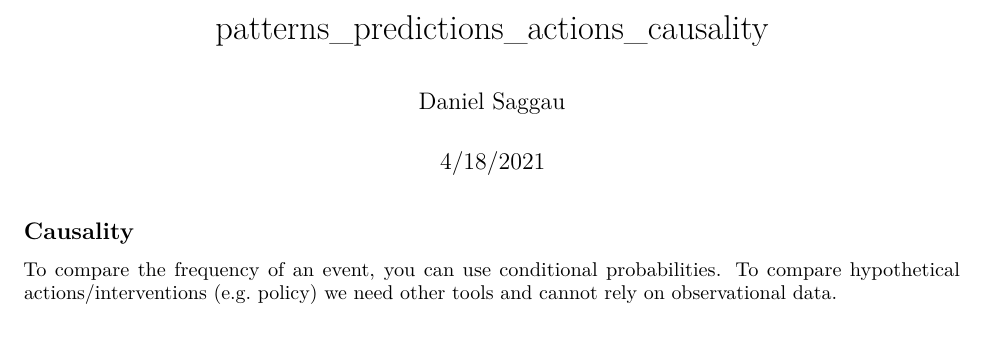
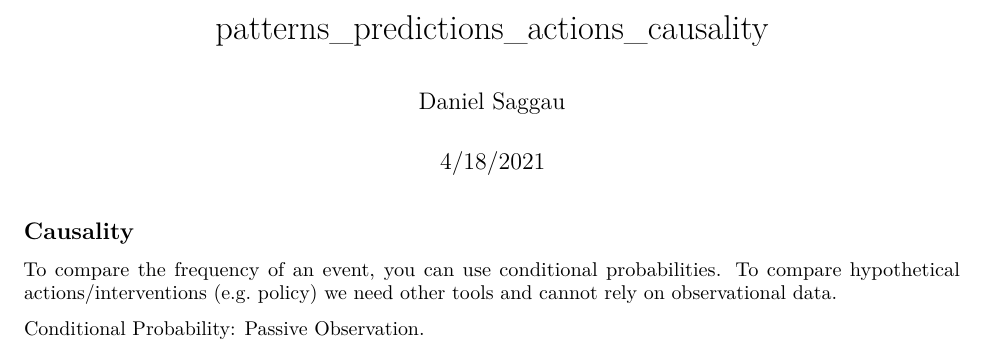
Before and after one commit to danielsaggau/causal_ml, an R Markdown document (causality.Rmd): part of the page, cut so that both start at the same text. Rendered offline with R 4.5, knitr and Pandoc, then LaTeX, with nearby package versions.

Commit message:
cond-prob

```diff
--- a/causality.Rmd
+++ b/causality.Rmd
@@ -13,3 +13,5 @@ knitr::opts_chunk$set(echo = TRUE)
 
 To compare the frequency of an event, you can use conditional probabilities.
 To compare hypothetical actions/interventions (e.g. policy) we need other tools and cannot rely on observational data.
+
+Conditional Probability: Passive Observation.
```
